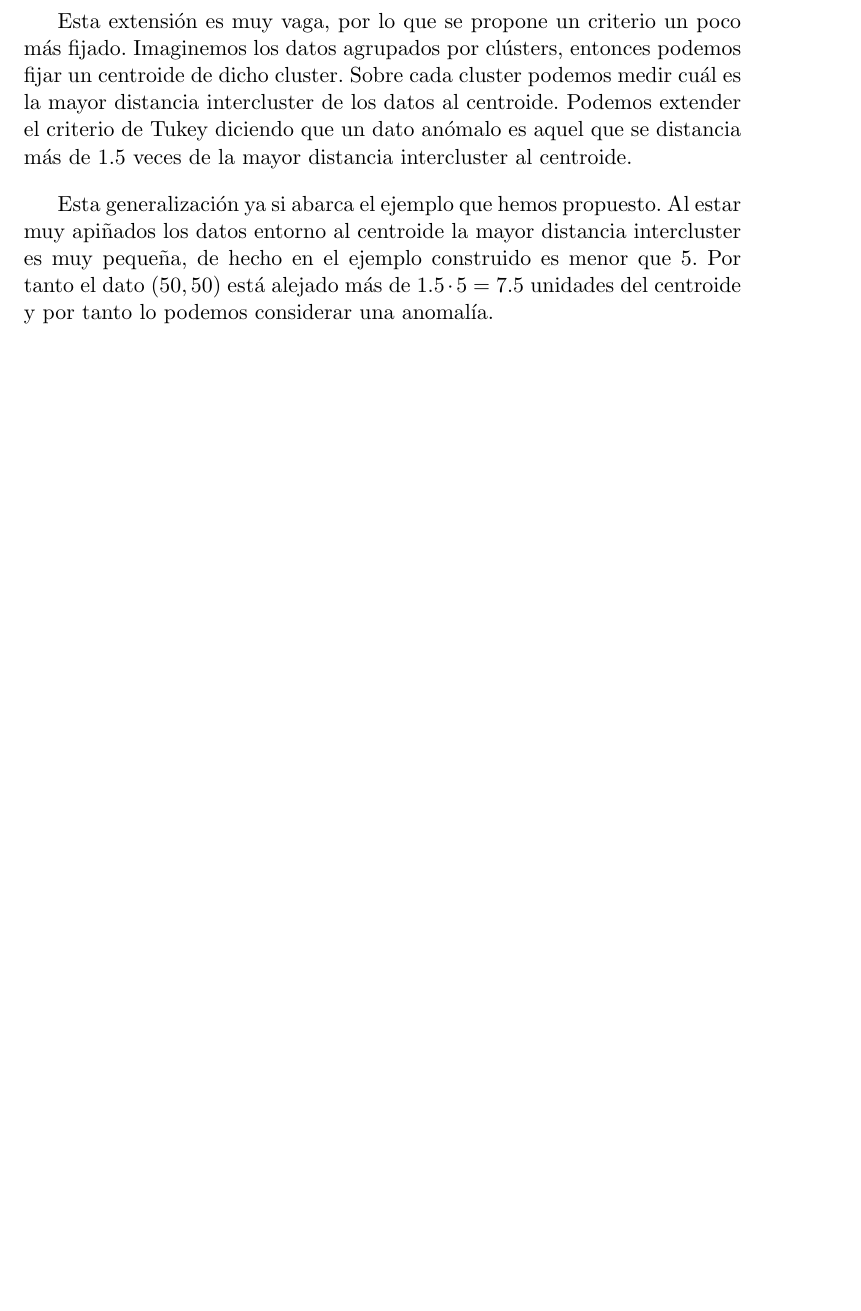
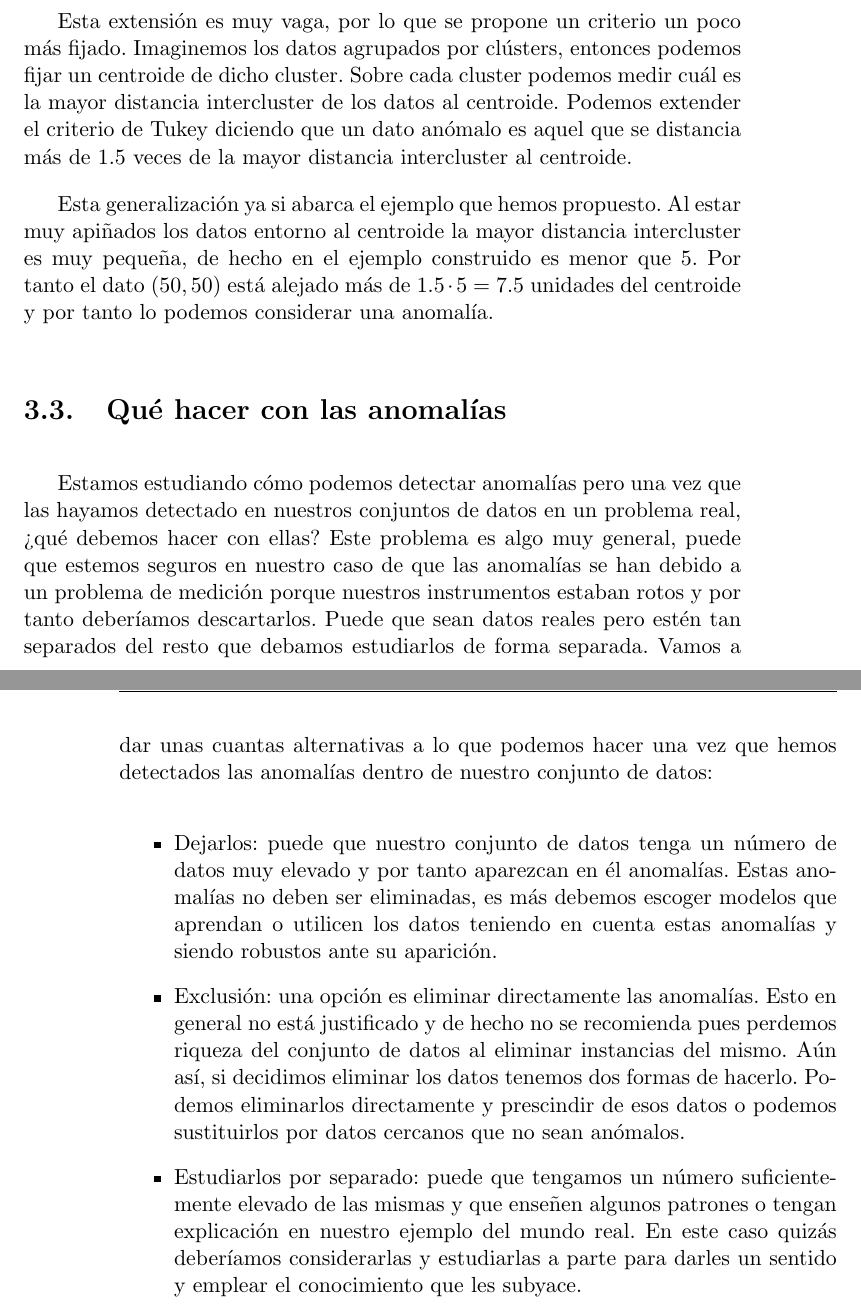
Before and after one commit to nacheteam/TFG, a LaTeX thesis (Memoria/outlier_analysis.tex, which reads Memoria/capitulos/03_anomalia.tex): part of page 55 of 61 before the commit and two parts of pages 55 and 56 of 61 after it, the two joined at a grey line, cut so that both start at the same text, the shorter picture padded with empty space. Compiled offline with pdfLaTeX.

Commit message:
Qué hacer con las anomalías

```diff
--- a/Memoria/capitulos/03_anomalia.tex
+++ b/Memoria/capitulos/03_anomalia.tex
@@ -38,3 +38,13 @@ Este criterio puede ser extendido al caso de mayor dimensionalidad si realizamos
 Esta extensión es muy vaga, por lo que se propone un criterio un poco más fijado. Imaginemos los datos agrupados por clústers, entonces podemos fijar un centroide de dicho cluster. Sobre cada cluster podemos medir cuál es la mayor distancia intercluster de los datos al centroide. Podemos extender el criterio de Tukey diciendo que un dato anómalo es aquel que se distancia más de $1.5$ veces de la mayor distancia intercluster al centroide.
 
 Esta generalización ya si abarca el ejemplo que hemos propuesto. Al estar muy apiñados los datos entorno al centroide la mayor distancia intercluster es muy pequeña, de hecho en el ejemplo construido es menor que 5. Por tanto el dato $(50,50)$ está alejado más de $1.5 \cdot 5 = 7.5$ unidades del centroide y por tanto lo podemos considerar una anomalía.
+
+\section{Qué hacer con las anomalías}
+
+Estamos estudiando cómo podemos detectar anomalías pero una vez que las hayamos detectado en nuestros conjuntos de datos en un problema real, ¿qué debemos hacer con ellas? Este problema es algo muy general, puede que estemos seguros en nuestro caso de que las anomalías se han debido a un problema de medición porque nuestros instrumentos estaban rotos y por tanto deberíamos descartarlos. Puede que sean datos reales pero estén tan separados del resto que debamos estudiarlos de forma separada. Vamos a dar unas cuantas alternativas a lo que podemos hacer una vez que hemos detectados las anomalías dentro de nuestro conjunto de datos:
+
+\begin{itemize}
+	\item Dejarlos: puede que nuestro conjunto de datos tenga un número de datos muy elevado y por tanto aparezcan en él anomalías. Estas anomalías no deben ser eliminadas, es más debemos escoger modelos que aprendan o utilicen los datos teniendo en cuenta estas anomalías y siendo robustos ante su aparición.
+	\item Exclusión: una opción es eliminar directamente las anomalías. Esto en general no está justificado y de hecho no se recomienda pues perdemos riqueza del conjunto de datos al eliminar instancias del mismo. Aún así, si decidimos eliminar los datos tenemos dos formas de hacerlo. Podemos eliminarlos directamente y prescindir de esos datos o podemos sustituirlos por datos cercanos que no sean anómalos.
+	\item Estudiarlos por separado: puede que tengamos un número suficientemente elevado de las mismas y que enseñen algunos patrones o tengan explicación en nuestro ejemplo del mundo real. En este caso quizás deberíamos considerarlas y estudiarlas a parte para darles un sentido y emplear el conocimiento que les subyace.
+\end{itemize}
```
Also changed, not shown: Memoria/outlier_analysis.pdf.
